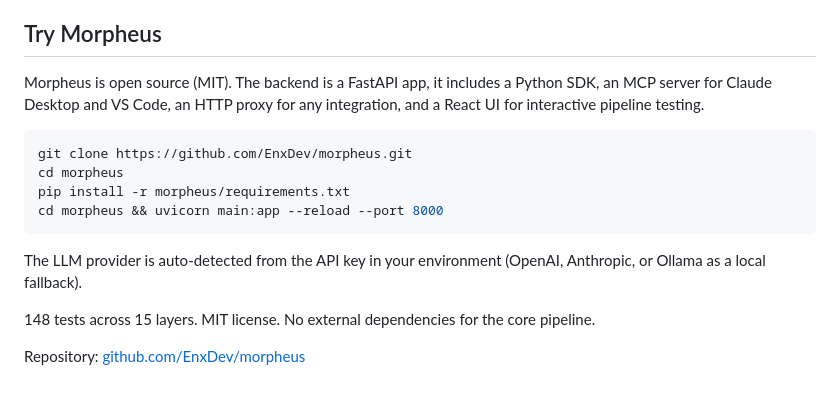
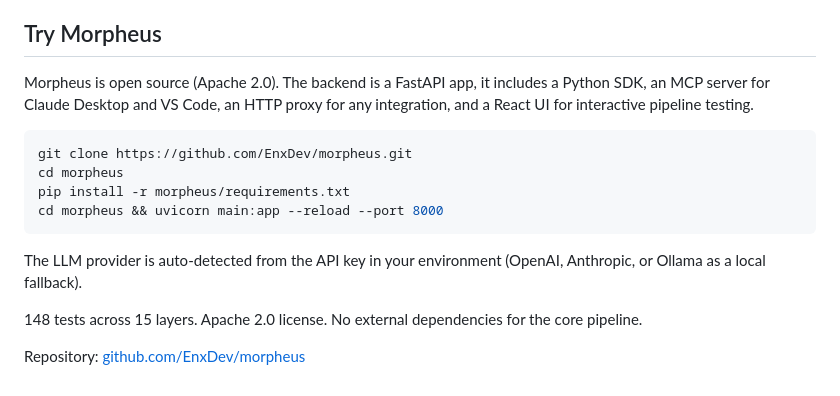
Before and after one commit to EnxDev/morpheus, a Markdown page: docs/blog/introducing-morpheus.md, the part around the change. Drawn GitHub-style.

Commit message:
docs: update blog license references from MIT to Apache 2.0
The repo relicensed to Apache 2.0 in commit 5a5c0ef. The blog post
contained two factual references to 'MIT license' that are now
legally incorrect for any reader arriving today. Updated both
occurrences to Apache 2.0.

Test count (148) and other tech details intentionally left as
snapshot at time of writing — those are technical state, not
legal claims, and a separate post will cover the broader update.

````diff
--- a/docs/blog/introducing-morpheus.md
+++ b/docs/blog/introducing-morpheus.md
@@ -389,7 +389,7 @@ Morpheus implements the full IBAC stack — intent parser, policy mapper, tuple
 
 ## Try Morpheus
 
-Morpheus is open source (MIT). The backend is a FastAPI app, it includes a Python SDK, an MCP server for Claude Desktop and VS Code, an HTTP proxy for any integration, and a React UI for interactive pipeline testing.
+Morpheus is open source (Apache 2.0). The backend is a FastAPI app, it includes a Python SDK, an MCP server for Claude Desktop and VS Code, an HTTP proxy for any integration, and a React UI for interactive pipeline testing.
 
 ```bash
 git clone https://github.com/EnxDev/morpheus.git
@@ -400,6 +400,6 @@ cd morpheus && uvicorn main:app --reload --port 8000
 
 The LLM provider is auto-detected from the API key in your environment (OpenAI, Anthropic, or Ollama as a local fallback).
 
-148 tests across 15 layers. MIT license. No external dependencies for the core pipeline.
+148 tests across 15 layers. Apache 2.0 license. No external dependencies for the core pipeline.
 
 Repository: [github.com/EnxDev/morpheus](https://github.com/EnxDev/morpheus)
````
